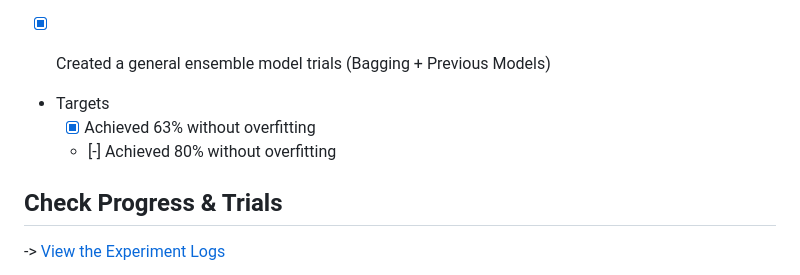
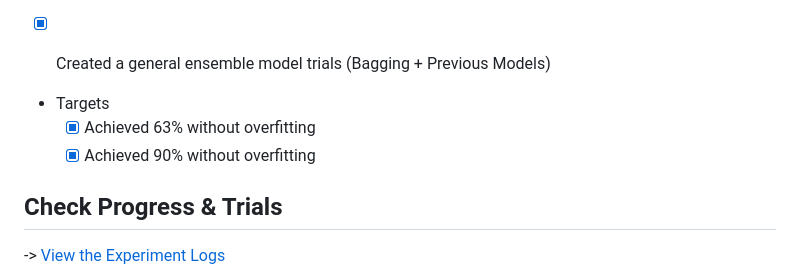
Before and after one commit to blueraymusic/Retinal, a Markdown page: changelog.md, the part around the change. Drawn GitHub-style.

```diff
--- a/changelog.md
+++ b/changelog.md
@@ -142,7 +142,7 @@ This includes:
 
 - Targets
   - [x] Achieved 63% without overfitting
-  - [-] Achieved 80% without overfitting
+  - [x] Achieved 90% without overfitting
 
 ## Check Progress & Trials
 -> [View the Experiment Logs](data/experiment_log.md)
```
